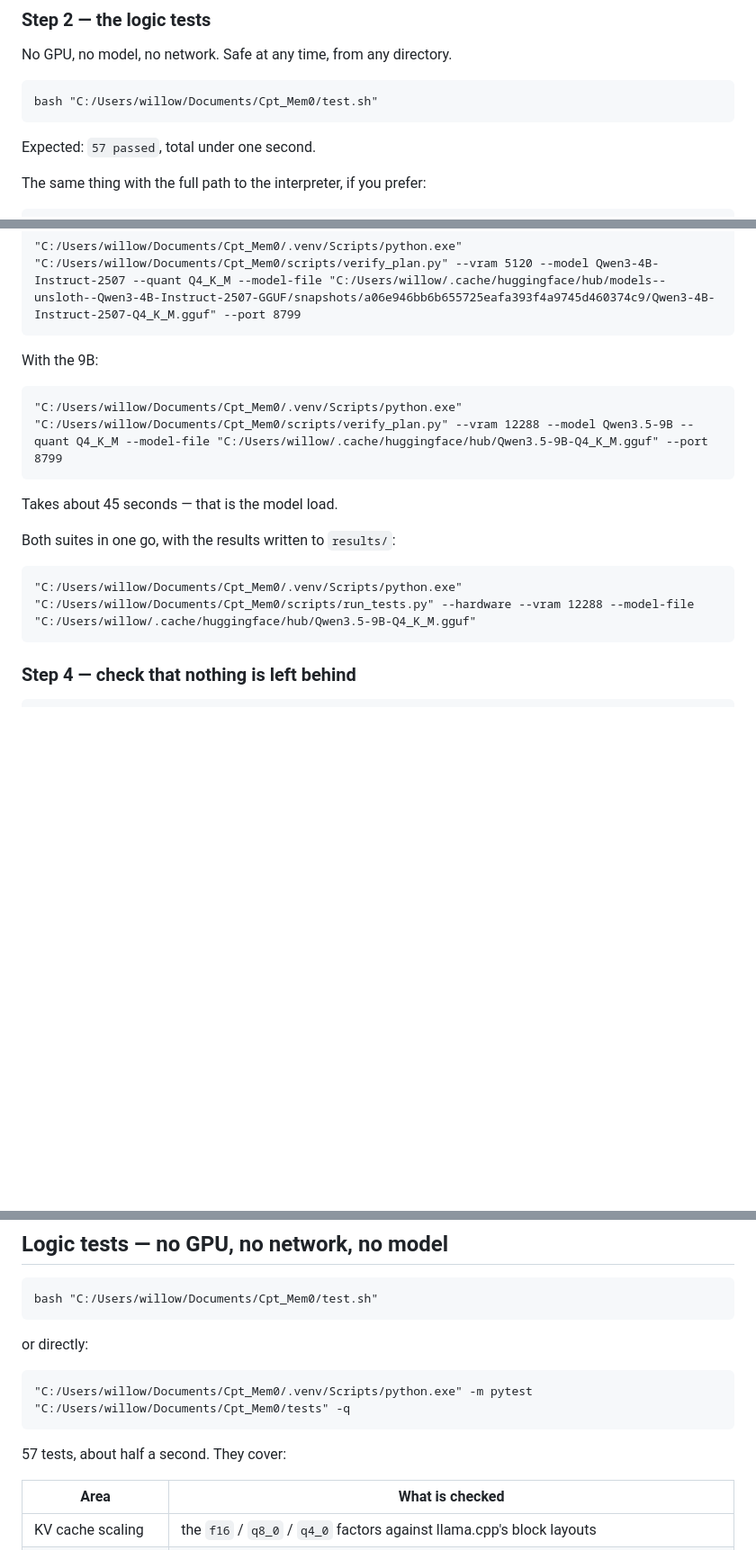
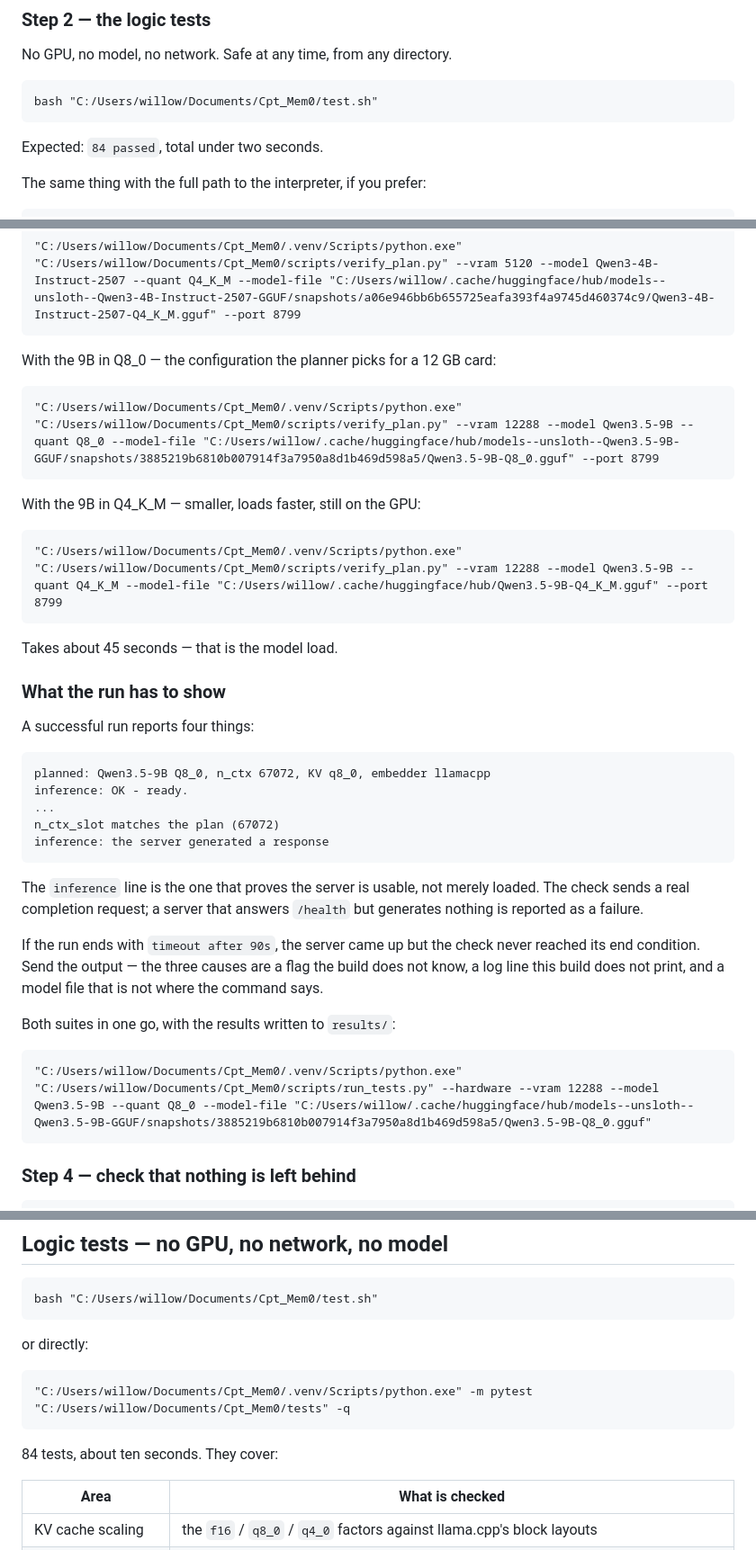
Before and after one commit to rotorbase/Cpt_Mem0, a Markdown page: docs/testing.md, 3 parts joined by grey strips. Shown at 90% size. Drawn GitHub-style; blank space fills up the shorter version.

```diff
--- a/docs/testing.md
+++ b/docs/testing.md
@@ -31,7 +31,7 @@ No GPU, no model, no network. Safe at any time, from any directory.
 
     bash "C:/Users/willow/Documents/Cpt_Mem0/test.sh"
 
-Expected: `57 passed`, total under one second.
+Expected: `84 passed`, total under two seconds.
 
 The same thing with the full path to the interpreter, if you prefer:
 
@@ -69,15 +69,39 @@ With the 4B model — one line, no line breaks:
 
     "C:/Users/willow/Documents/Cpt_Mem0/.venv/Scripts/python.exe" "C:/Users/willow/Documents/Cpt_Mem0/scripts/verify_plan.py" --vram 5120 --model Qwen3-4B-Instruct-2507 --quant Q4_K_M --model-file "C:/Users/willow/.cache/huggingface/hub/models--unsloth--Qwen3-4B-Instruct-2507-GGUF/snapshots/a06e946bb6b655725eafa393f4a9745d460374c9/Qwen3-4B-Instruct-2507-Q4_K_M.gguf" --port 8799
 
-With the 9B:
+With the 9B in Q8_0 — the configuration the planner picks for a 12 GB
+card:
+
+    "C:/Users/willow/Documents/Cpt_Mem0/.venv/Scripts/python.exe" "C:/Users/willow/Documents/Cpt_Mem0/scripts/verify_plan.py" --vram 12288 --model Qwen3.5-9B --quant Q8_0 --model-file "C:/Users/willow/.cache/huggingface/hub/models--unsloth--Qwen3.5-9B-GGUF/snapshots/3885219b6810b007914f3a7950a8d1b469d598a5/Qwen3.5-9B-Q8_0.gguf" --port 8799
+
+With the 9B in Q4_K_M — smaller, loads faster, still on the GPU:
 
     "C:/Users/willow/Documents/Cpt_Mem0/.venv/Scripts/python.exe" "C:/Users/willow/Documents/Cpt_Mem0/scripts/verify_plan.py" --vram 12288 --model Qwen3.5-9B --quant Q4_K_M --model-file "C:/Users/willow/.cache/huggingface/hub/Qwen3.5-9B-Q4_K_M.gguf" --port 8799
 
 Takes about 45 seconds — that is the model load.
 
+### What the run has to show
+
+A successful run reports four things:
+
+    planned: Qwen3.5-9B Q8_0, n_ctx 67072, KV q8_0, embedder llamacpp
+    inference: OK - ready.
+    ...
+    n_ctx_slot matches the plan (67072)
+    inference: the server generated a response
+
+The `inference` line is the one that proves the server is usable, not
+merely loaded. The check sends a real completion request; a server that
+answers `/health` but generates nothing is reported as a failure.
+
+If the run ends with `timeout after 90s`, the server came up but the
+check never reached its end condition. Send the output — the three
+causes are a flag the build does not know, a log line this build does
+not print, and a model file that is not where the command says.
+
 Both suites in one go, with the results written to `results/`:
 
-    "C:/Users/willow/Documents/Cpt_Mem0/.venv/Scripts/python.exe" "C:/Users/willow/Documents/Cpt_Mem0/scripts/run_tests.py" --hardware --vram 12288 --model-file "C:/Users/willow/.cache/huggingface/hub/Qwen3.5-9B-Q4_K_M.gguf"
+    "C:/Users/willow/Documents/Cpt_Mem0/.venv/Scripts/python.exe" "C:/Users/willow/Documents/Cpt_Mem0/scripts/run_tests.py" --hardware --vram 12288 --model Qwen3.5-9B --quant Q8_0 --model-file "C:/Users/willow/.cache/huggingface/hub/models--unsloth--Qwen3.5-9B-GGUF/snapshots/3885219b6810b007914f3a7950a8d1b469d598a5/Qwen3.5-9B-Q8_0.gguf"
 
 ### Step 4 — check that nothing is left behind
 
@@ -116,7 +140,7 @@ or directly:
 
     "C:/Users/willow/Documents/Cpt_Mem0/.venv/Scripts/python.exe" -m pytest "C:/Users/willow/Documents/Cpt_Mem0/tests" -q
 
-57 tests, about half a second. They cover:
+84 tests, about ten seconds. They cover:
 
 | Area | What is checked |
 |---|---|
```
Also changed, not shown: other parts of docs/testing.md (+9 -1 lines), README.md (+5 -5 lines).
